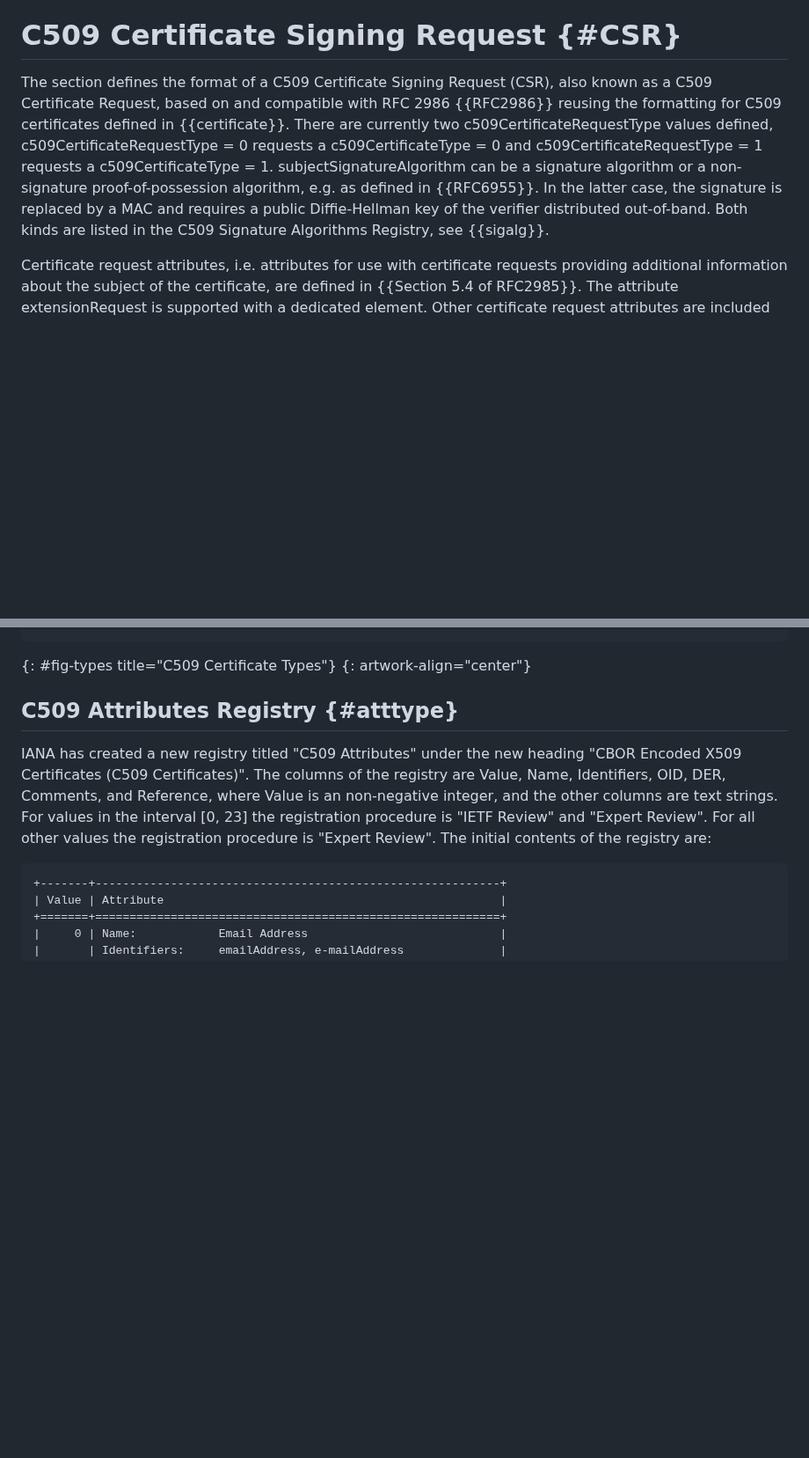
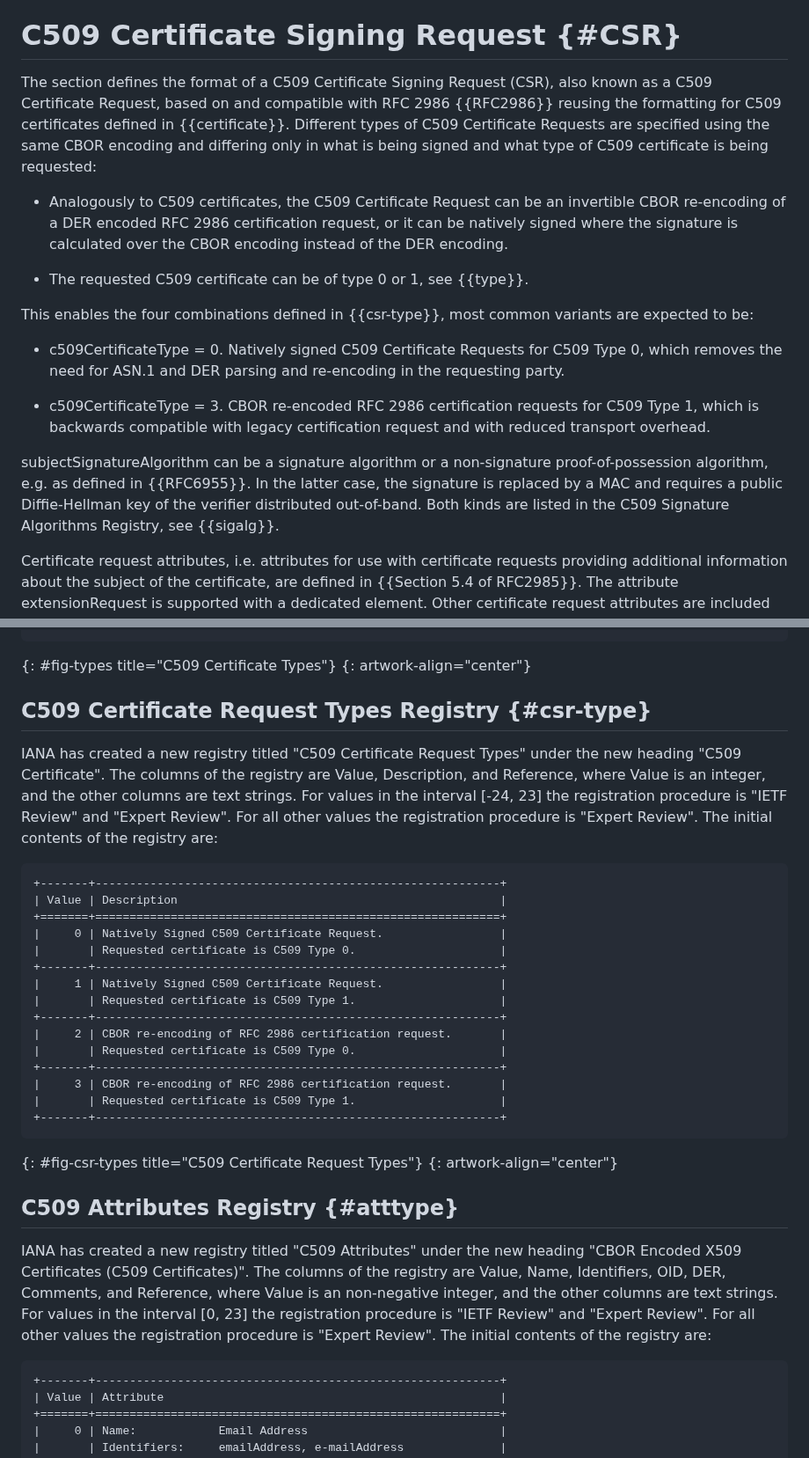
Before and after one commit to cose-wg/CBOR-certificates, a Markdown page: draft-ietf-cose-cbor-encoded-cert.md, 2 parts joined by grey strips. Shown at 88% size. GitHub-like rendering; blank space fills up the shorter version.

Commit message:
addressing #77

```diff
--- a/draft-ietf-cose-cbor-encoded-cert.md
+++ b/draft-ietf-cose-cbor-encoded-cert.md
@@ -483,7 +485,20 @@ Note that certificates can also be identified with a 'kid' header parameter by s
 
 # C509 Certificate Signing Request {#CSR}
 
-The section defines the format of a C509 Certificate Signing Request (CSR), also known as a C509 Certificate Request, based on and compatible with RFC 2986 {{RFC2986}} reusing the formatting for C509 certificates defined in {{certificate}}. There are currently two c509CertificateRequestType values defined, c509CertificateRequestType = 0 requests a c509CertificateType = 0 and c509CertificateRequestType = 1 requests a c509CertificateType = 1. subjectSignatureAlgorithm can be a signature algorithm or a non-signature proof-of-possession algorithm, e.g. as defined in {{RFC6955}}. In the latter case, the signature is replaced by a MAC and requires a public Diffie-Hellman key of the verifier distributed out-of-band. Both kinds are listed in the C509 Signature Algorithms Registry, see {{sigalg}}.
+The section defines the format of a C509 Certificate Signing Request (CSR), also known as a C509 Certificate Request, based on and compatible with RFC 2986 {{RFC2986}} reusing the formatting for C509 certificates defined in {{certificate}}.
+Different types of C509 Certificate Requests are specified using the same CBOR encoding and differing only in what is being signed and what type of C509 certificate is being requested:
+
+* Analogously to C509 certificates, the C509 Certificate Request can be an invertible CBOR re-encoding of a DER encoded RFC 2986 certification request, or it can be natively signed where the signature is calculated over the CBOR encoding instead of the DER encoding.
+
+* The requested C509 certificate can be of type 0 or 1, see {{type}}.
+
+This enables the four combinations defined in {{csr-type}}, most common variants are expected to be:
+
+* c509CertificateType = 0. Natively signed C509 Certificate Requests for C509 Type 0, which removes the need for ASN.1 and DER parsing and re-encoding in the requesting party.
+
+* c509CertificateType = 3. CBOR re-encoded RFC 2986 certification requests for C509 Type 1, which is backwards compatible with legacy certification request and with reduced transport overhead.
+
+subjectSignatureAlgorithm can be a signature algorithm or a non-signature proof-of-possession algorithm, e.g. as defined in {{RFC6955}}. In the latter case, the signature is replaced by a MAC and requires a public Diffie-Hellman key of the verifier distributed out-of-band. Both kinds are listed in the C509 Signature Algorithms Registry, see {{sigalg}}.
 
 Certificate request attributes, i.e. attributes for use with certificate requests providing additional information about the subject of the certificate, are defined in {{Section 5.4 of RFC2985}}. The attribute extensionRequest is supported with a dedicated element. Other certificate request attributes are included using the same Extensions structure as in extensionsRequest, both extensions and attributes are listed in the C509 Extensions Registry, see {{fig-extype}}. The only other certificate request attribute specified in this document is challengePassword which is defined for utf8String values and encoded as CBOR text string, except if the text string contains only the symbols '0'–'9' or 'a'–'f', in which case it is encoded as a CBOR byte string.
 
@@ -599,6 +614,30 @@ IANA has created a new registry titled "C509 Certificate Types" under the new he
 +-------+-----------------------------------------------------------+
 ~~~~~~~~~~~
 {: #fig-types title="C509 Certificate Types"}
+{: artwork-align="center"}
+
+## C509 Certificate Request Types Registry {#csr-type}
+
+IANA has created a new registry titled "C509 Certificate Request Types" under the new heading "C509 Certificate". The columns of the registry are Value, Description, and Reference, where Value is an integer, and the other columns are text strings. For values in the interval \[-24, 23\] the registration procedure is "IETF Review" and "Expert Review". For all other values the registration procedure is "Expert Review".  The initial contents of the registry are:
+
+~~~~~~~~~~~
++-------+-----------------------------------------------------------+
+| Value | Description                                               |
++=======+===========================================================+
+|     0 | Natively Signed C509 Certificate Request.                 |
+|       | Requested certificate is C509 Type 0.                     |
++-------+-----------------------------------------------------------+
+|     1 | Natively Signed C509 Certificate Request.                 |
+|       | Requested certificate is C509 Type 1.                     |
++-------+-----------------------------------------------------------+
+|     2 | CBOR re-encoding of RFC 2986 certification request.       |
+|       | Requested certificate is C509 Type 0.                     |
++-------+-----------------------------------------------------------+
+|     3 | CBOR re-encoding of RFC 2986 certification request.       |
+|       | Requested certificate is C509 Type 1.                     |
++-------+-----------------------------------------------------------+
+~~~~~~~~~~~
+{: #fig-csr-types title="C509 Certificate Request Types"}
 {: artwork-align="center"}
 
 ## C509 Attributes Registry {#atttype}
```
Also changed, not shown: other parts of draft-ietf-cose-cbor-encoded-cert.md (+3 -1 lines).
